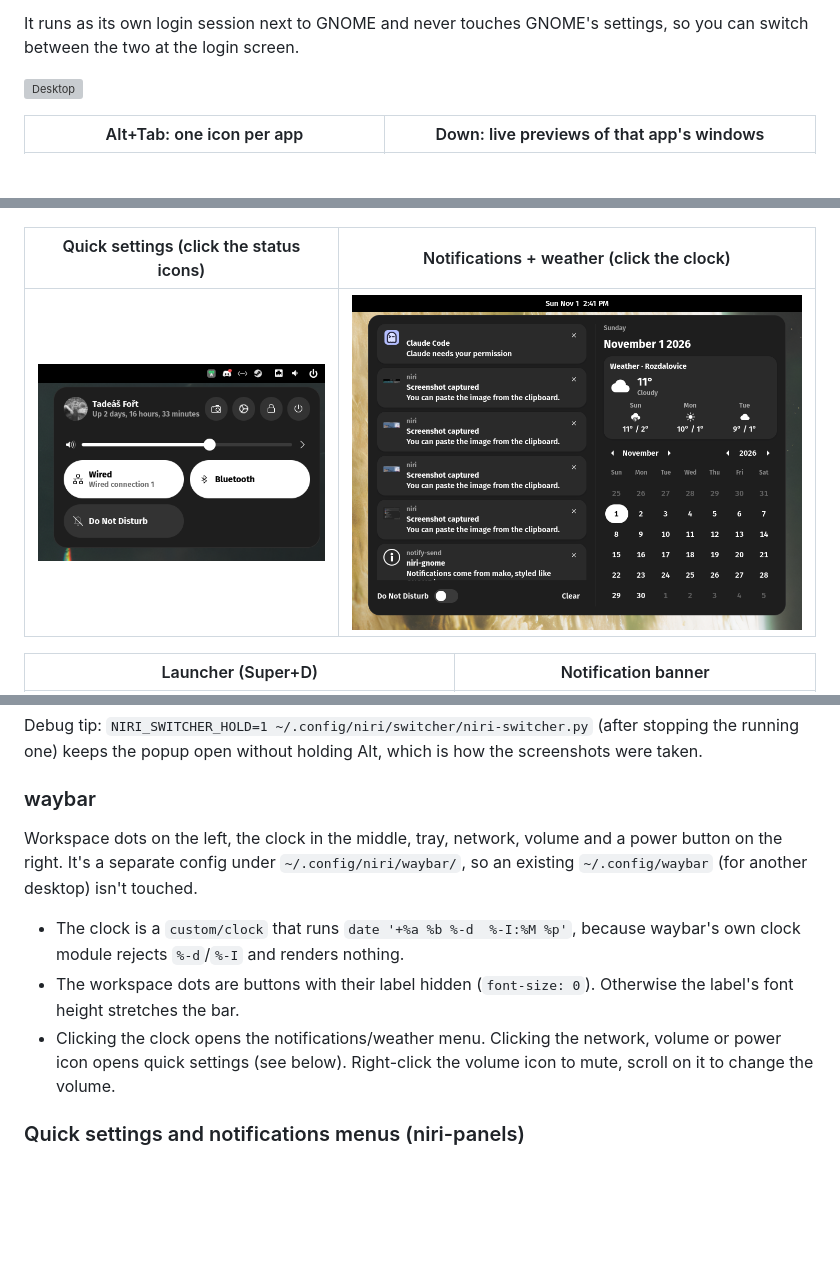
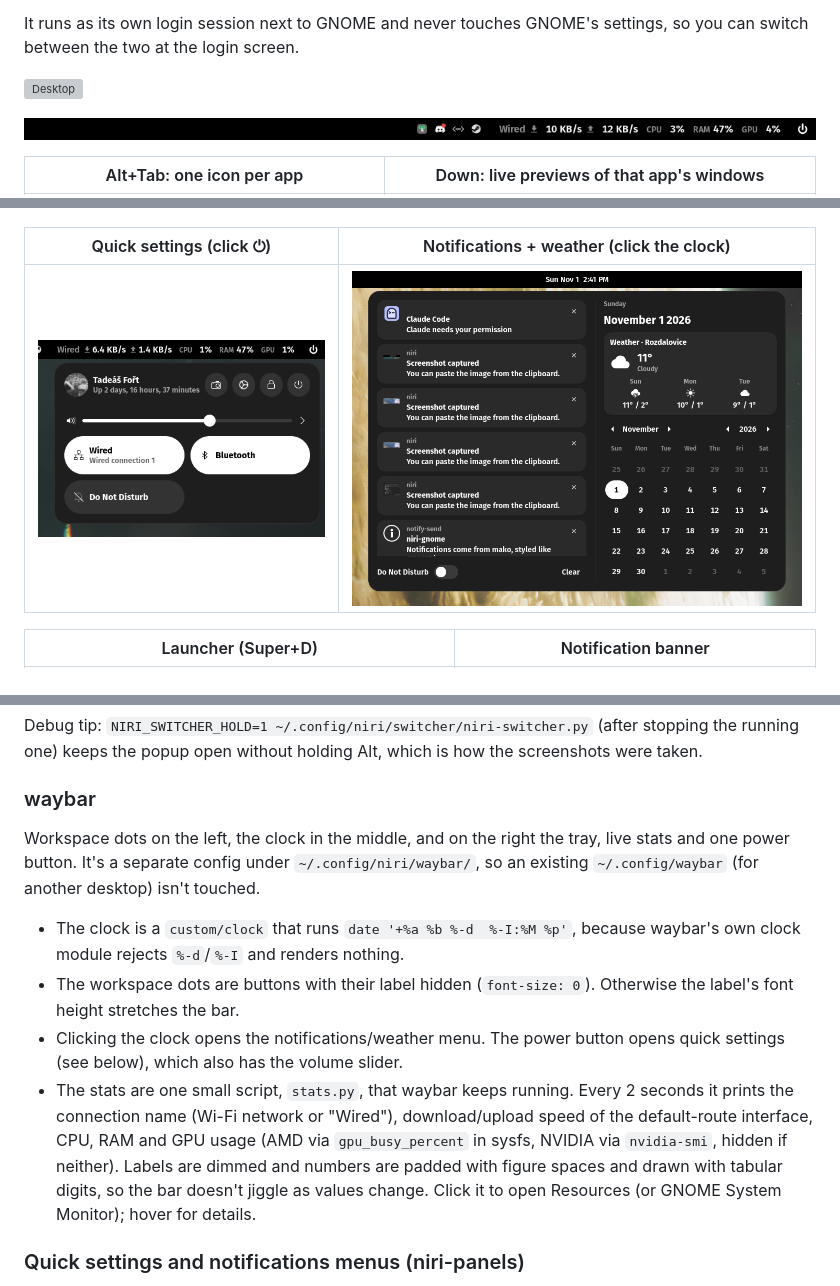
Before and after one commit to tadeasf/niri-gnome, a Markdown page: README.md, 3 parts joined by grey strips. GitHub-like rendering; pictures changed too: screenshots/bar-stats.png (added), screenshots/quick-settings.png; blank space fills up the shorter version; grey boxes are pictures that could not be loaded.

Commit message:
Bar: live network/CPU/RAM/GPU stats and a single power button for quick settings

```diff
--- a/README.md
+++ b/README.md
@@ -10,11 +10,13 @@ between the two at the login screen.
 
 ![Desktop](screenshots/desktop.png)
 
+![Bar stats](screenshots/bar-stats.png)
+
 | Alt+Tab: one icon per app | Down: live previews of that app's windows |
 |---|---|
 | ![App switcher](screenshots/switcher.png) | ![Window previews](screenshots/switcher-previews.png) |
 
-| Quick settings (click the status icons) | Notifications + weather (click the clock) |
+| Quick settings (click ⏻) | Notifications + weather (click the clock) |
 |---|---|
 | ![Quick settings](screenshots/quick-settings.png) | ![Notifications and weather](screenshots/notifications-weather.png) |
 
@@ -98,7 +100,7 @@ keeps the popup open without holding Alt, which is how the screenshots were take
 
 ### waybar
 
-Workspace dots on the left, the clock in the middle, tray, network, volume and a power button on the right.
+Workspace dots on the left, the clock in the middle, and on the right the tray, live stats and one power button.
 It's a separate config under `~/.config/niri/waybar/`, so an existing `~/.config/waybar` (for another
 desktop) isn't touched.
 
@@ -106,8 +108,13 @@ desktop) isn't touched.
   rejects `%-d`/`%-I` and renders nothing.
 - The workspace dots are buttons with their label hidden (`font-size: 0`). Otherwise the label's font height
   stretches the bar.
-- Clicking the clock opens the notifications/weather menu. Clicking the network, volume or power icon opens
-  quick settings (see below). Right-click the volume icon to mute, scroll on it to change the volume.
+- Clicking the clock opens the notifications/weather menu. The power button opens quick settings (see below),
+  which also has the volume slider.
+- The stats are one small script, `stats.py`, that waybar keeps running. Every 2 seconds it prints the
+  connection name (Wi-Fi network or "Wired"), download/upload speed of the default-route interface, CPU,
+  RAM and GPU usage (AMD via `gpu_busy_percent` in sysfs, NVIDIA via `nvidia-smi`, hidden if neither).
+  Labels are dimmed and numbers are padded with figure spaces and drawn with tabular digits, so the bar
+  doesn't jiggle as values change. Click it to open Resources (or GNOME System Monitor); hover for details.
 
 ### Quick settings and notifications menus (niri-panels)
 
```
Also changed, not shown: other parts of README.md (+1 -1 lines), 4 other files.
